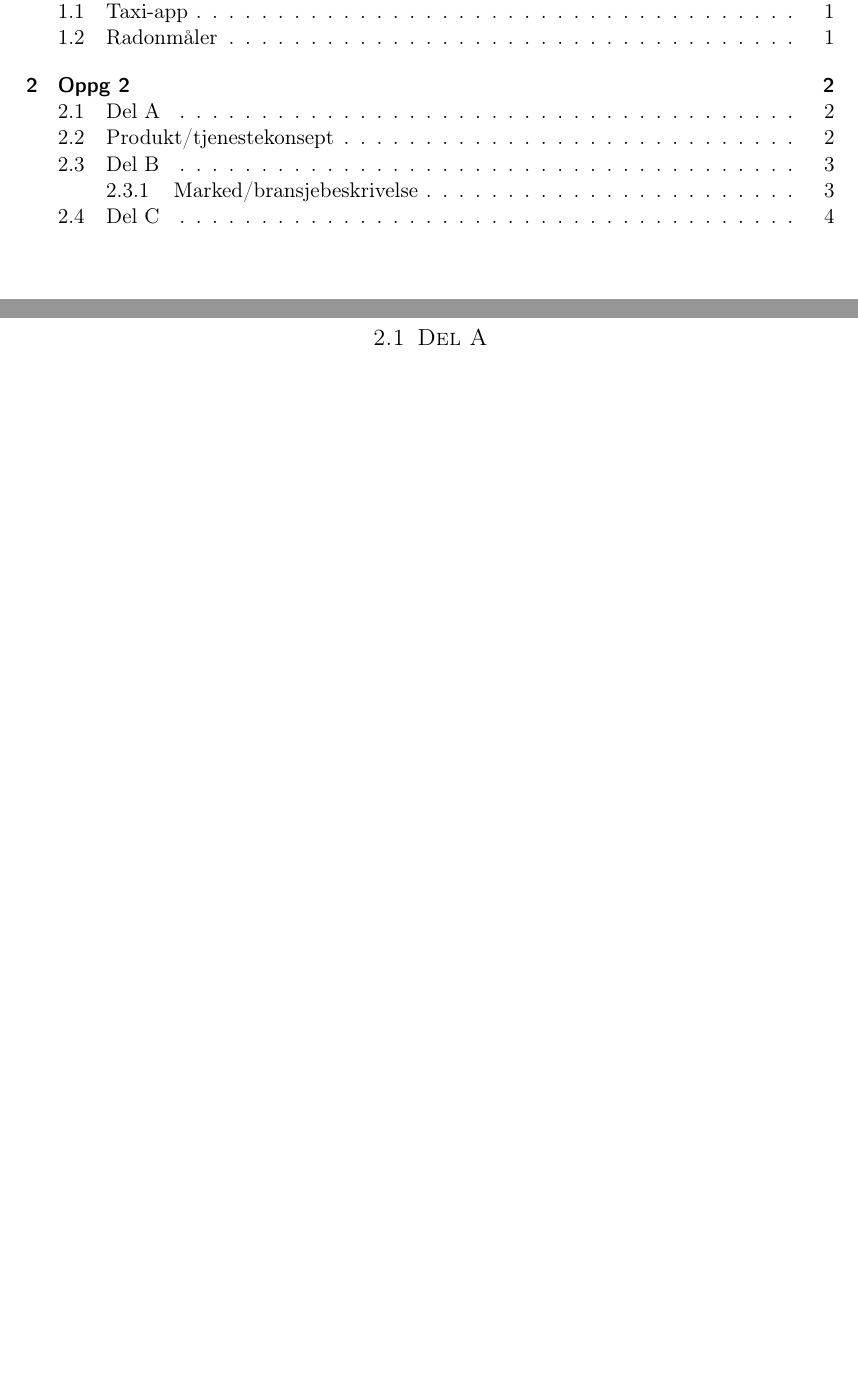
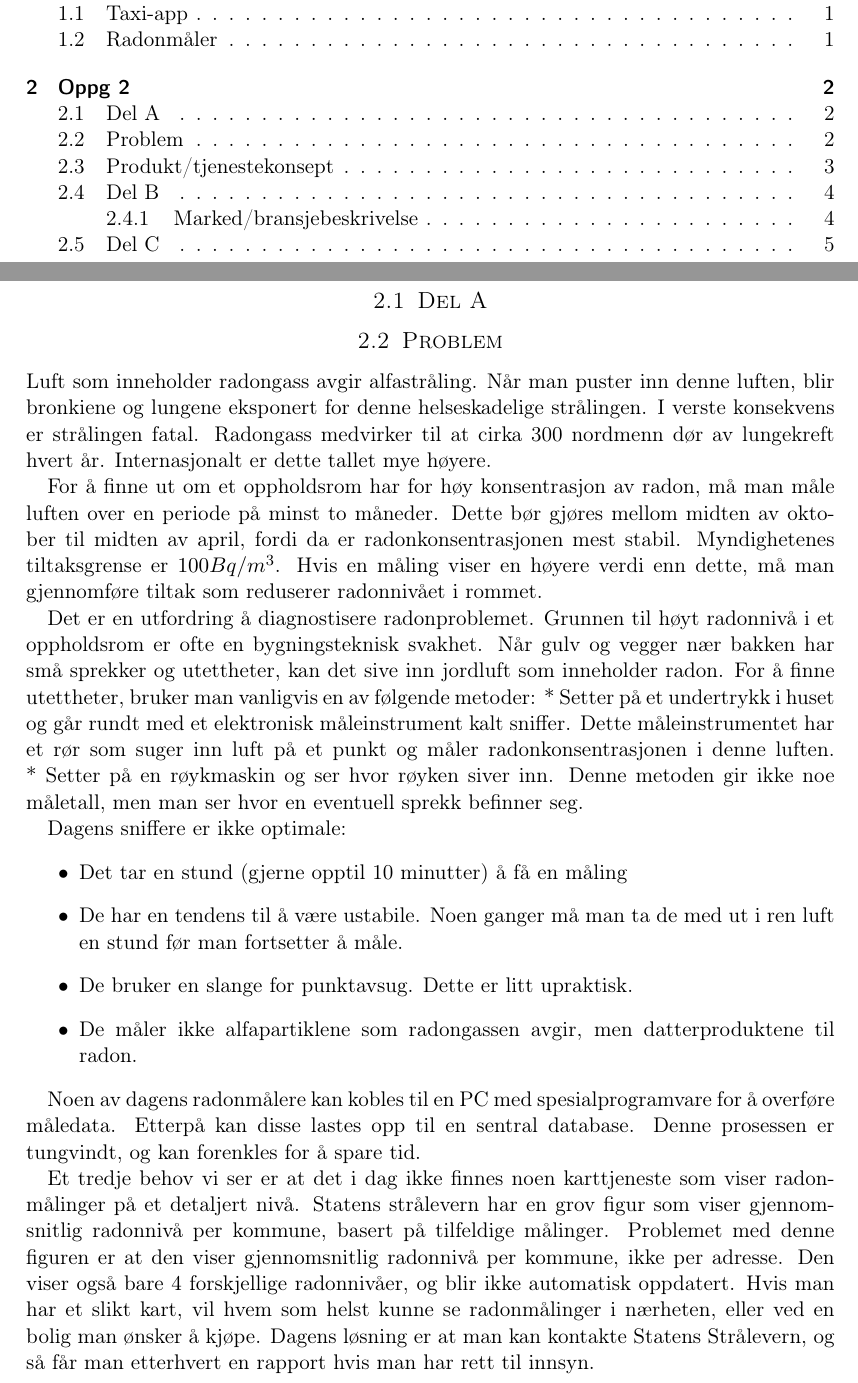
Before and after one commit to Assios/Tekled, a LaTeX document (report.tex, which reads a_part.tex): two parts of pages 2 and 4 of 6 before the commit and two parts of pages 2 and 4 of 7 after it, joined at a grey line, cut so that both start at the same text, the shorter picture padded with empty space. Compiled offline with pdfLaTeX.

Commit message:
subsection "problem"

```diff
--- a/a_part.tex
+++ b/a_part.tex
@@ -1,4 +1,28 @@
 \subsection{Del A}
+
+\subsection{Problem}
+
+Luft som inneholder radongass avgir alfastråling. Når man puster inn denne luften, blir bronkiene og lungene eksponert for denne helseskadelige strålingen. I verste konsekvens er strålingen fatal. Radongass medvirker til at cirka 300 nordmenn dør av lungekreft hvert år. Internasjonalt er dette tallet mye høyere.
+
+For å finne ut om et oppholdsrom har for høy konsentrasjon av radon, må man måle luften over en periode på minst to måneder. Dette bør gjøres mellom midten av oktober til midten av april, fordi da er radonkonsentrasjonen mest stabil. Myndighetenes tiltaksgrense er $100 Bq/m^3$. Hvis en måling viser en høyere verdi enn dette, må man gjennomføre tiltak som reduserer radonnivået i rommet.
+
+Det er en utfordring å diagnostisere radonproblemet. Grunnen til høyt radonnivå i et oppholdsrom er ofte en bygningsteknisk svakhet. Når gulv og vegger nær bakken har små sprekker og utettheter, kan det sive inn jordluft som inneholder radon. For å finne utettheter, bruker man vanligvis en av følgende metoder:
+* Setter på et undertrykk i huset og går rundt med et elektronisk måleinstrument kalt sniffer. Dette måleinstrumentet har et rør som suger inn luft på et punkt og måler radonkonsentrasjonen i denne luften.
+* Setter på en røykmaskin og ser hvor røyken siver inn. Denne metoden gir ikke noe måletall, men man ser hvor en eventuell sprekk befinner seg.
+
+Dagens sniffere er ikke optimale:
+\begin{itemize}
+	\item Det tar en stund (gjerne opptil 10 minutter) å få en måling
+	\item De har en tendens til å være ustabile. Noen ganger må man ta de med ut i ren luft en stund før man fortsetter å måle.
+	\item De bruker en slange for punktavsug. Dette er litt upraktisk.
+	\item De måler ikke alfapartiklene som radongassen avgir, men datterproduktene til radon.
+\end{itemize}
+
+Noen av dagens radonmålere kan kobles til en PC med spesialprogramvare for å overføre måledata. Etterpå kan disse lastes opp til en sentral database. Denne prosessen er tungvindt, og kan forenkles for å spare tid.
+
+Et tredje behov vi ser er at det i dag ikke finnes noen karttjeneste som viser radonmålinger på et detaljert nivå. Statens strålevern har en grov figur som viser gjennomsnitlig radonnivå per kommune, basert på tilfeldige målinger. Problemet med denne figuren er at den viser gjennomsnitlig radonnivå per kommune, ikke per adresse. Den viser også bare 4 forskjellige radonnivåer, og blir ikke automatisk oppdatert. Hvis man har et slikt kart, vil hvem som helst kunne se radonmålinger i nærheten, eller ved en bolig man ønsker å kjøpe. Dagens løsning er at man kan kontakte Statens Strålevern, og så får man etterhvert en rapport hvis man har rett til innsyn.
+
+
 
 \subsection{Produkt/tjenestekonsept}
 
```
